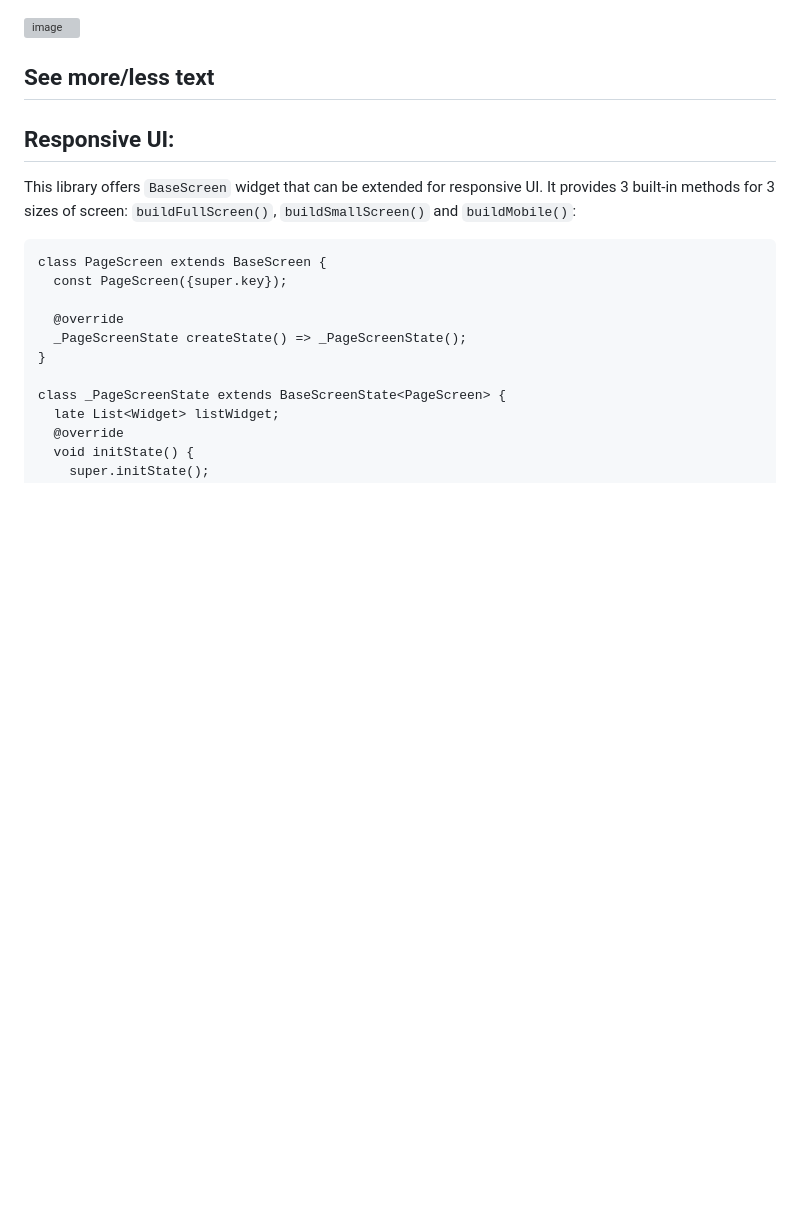
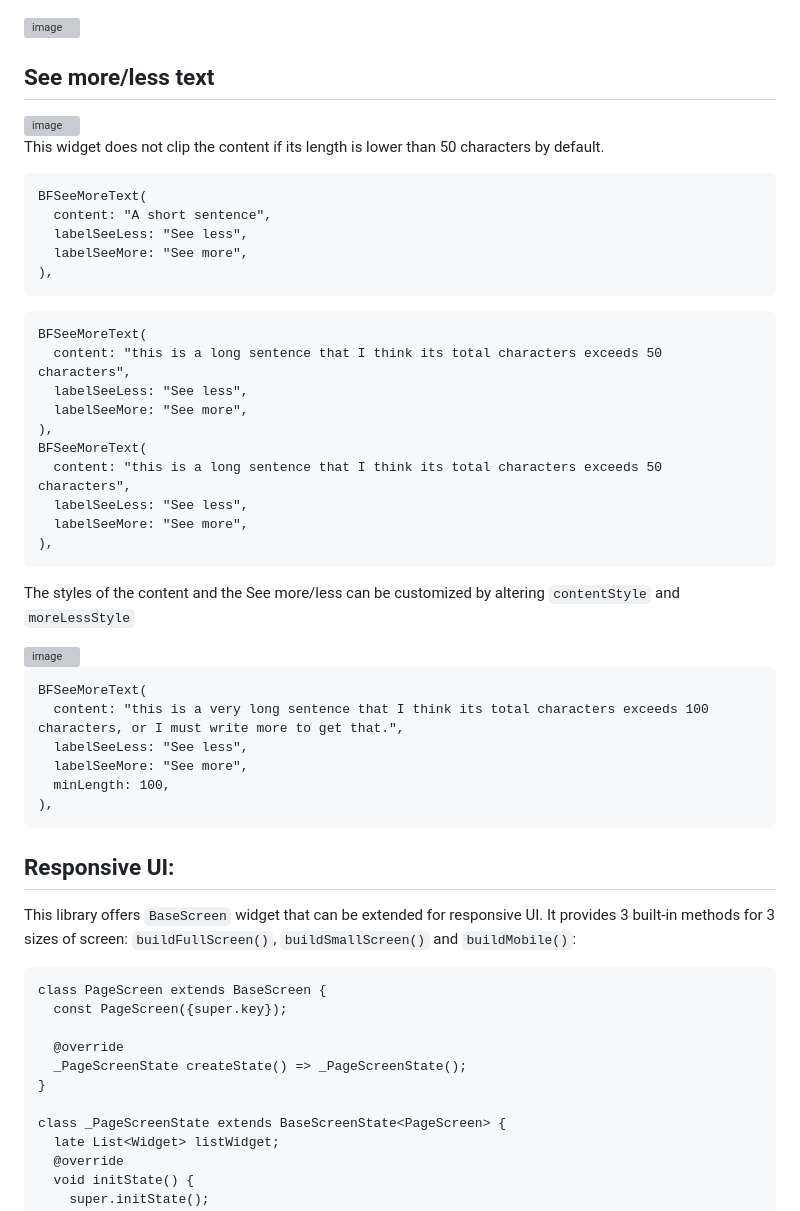
Before and after one commit to HoangPhamThai/buffalo-design, a Markdown page: README.md, the part around one of its changes. GitHub-like rendering; blank space fills up the shorter version; grey boxes are pictures that could not be loaded.

````diff
--- a/README.md
+++ b/README.md
@@ -128,6 +156,43 @@ When setting `orientation` to `Position.left` or `Position.right`, you can use `
 <img width="635" alt="image" src="https://github.com/HoangPhamThai/buffalo-design/assets/48664161/1412f24f-73e7-482d-8127-d6399a3ae1ae">
 
 ## See more/less text
+
+<img width="500" alt="image" src="https://github.com/HoangPhamThai/buffalo-design/assets/48664161/2e151b10-f675-4c02-af3c-22482cced4ba">
+
+This widget does not clip the content if its length is lower than 50 characters by default.
+
+```
+BFSeeMoreText(
+  content: "A short sentence",
+  labelSeeLess: "See less",
+  labelSeeMore: "See more",
+),
+```
+
+```
+BFSeeMoreText(
+  content: "this is a long sentence that I think its total characters exceeds 50 characters",
+  labelSeeLess: "See less",
+  labelSeeMore: "See more",
+),
+BFSeeMoreText(
+  content: "this is a long sentence that I think its total characters exceeds 50 characters",
+  labelSeeLess: "See less",
+  labelSeeMore: "See more",
+),
+```
+The styles of the content and the See more/less can be customized by altering `contentStyle` and `moreLessStyle`
+
+<img width="530" alt="image" src="https://github.com/HoangPhamThai/buffalo-design/assets/48664161/e44850c8-53ce-4987-9c70-5ea68522d81c">
+
+```
+BFSeeMoreText(
+  content: "this is a very long sentence that I think its total characters exceeds 100 characters, or I must write more to get that.",
+  labelSeeLess: "See less",
+  labelSeeMore: "See more",
+  minLength: 100,
+),
+```
 
 ## Responsive UI:
 
````
Also changed, not shown: other parts of README.md (+28 -0 lines).
